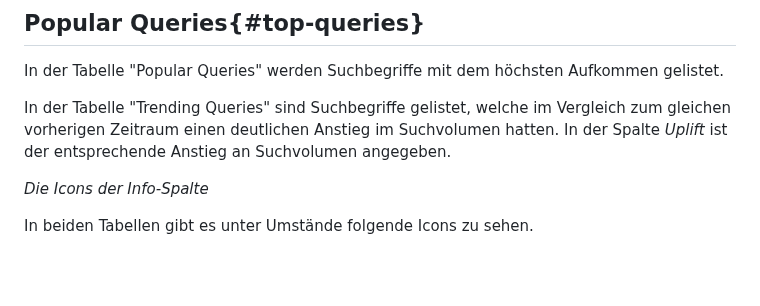
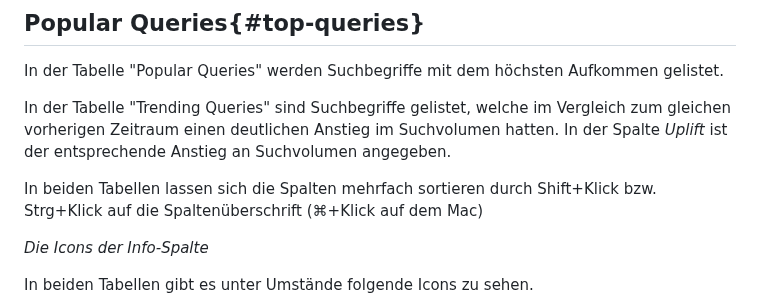
Before and after one commit to searchhub/searchhub.github.io, a Markdown page: ui/readme.de.md, the part around the change. Rendered like a GitHub page; blank space fills up the shorter version.

Commit message:
SH-1335: add description for multi-sort

```diff
--- a/ui/readme.de.md
+++ b/ui/readme.de.md
@@ -128,6 +128,7 @@ In der Tabelle "Popular Queries" werden Suchbegriffe mit dem höchsten Aufkommen
 
 In der Tabelle "Trending Queries" sind Suchbegriffe gelistet, welche im Vergleich zum gleichen vorherigen Zeitraum einen deutlichen Anstieg im Suchvolumen hatten. In der Spalte *Uplift* ist der entsprechende Anstieg an Suchvolumen angegeben.
 
+In beiden Tabellen lassen sich die Spalten mehrfach sortieren durch Shift+Klick bzw. Strg+Klick auf die Spaltenüberschrift (⌘+Klick auf dem Mac)
 
 *Die Icons der Info-Spalte*
 
```
